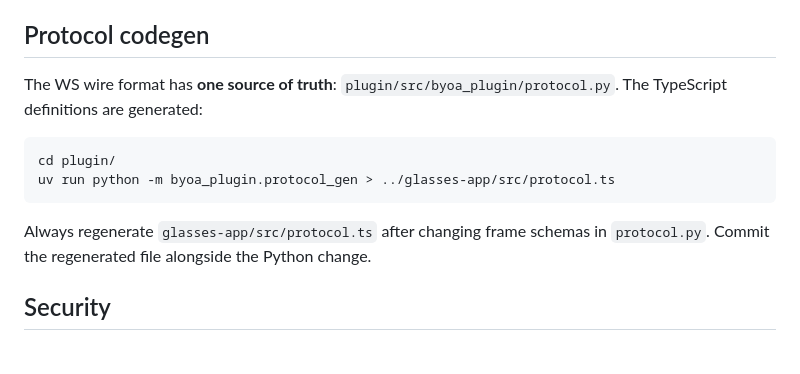
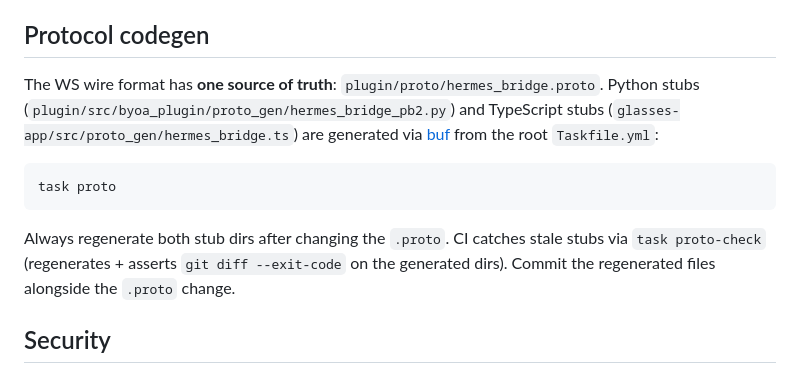
Before and after one commit to donicrosby/even-g2-hermes-bridge, a Markdown page: AGENTS.md, the part around the change. Drawn GitHub-style.

````diff
--- a/AGENTS.md
+++ b/AGENTS.md
@@ -97,14 +97,13 @@ Stateful integration code (`main.ts`) should stay thin. Pure logic belongs in `s
 
 ## Protocol codegen
 
-The WS wire format has **one source of truth**: `plugin/src/byoa_plugin/protocol.py`. The TypeScript definitions are generated:
+The WS wire format has **one source of truth**: `plugin/proto/hermes_bridge.proto`. Python stubs (`plugin/src/byoa_plugin/proto_gen/hermes_bridge_pb2.py`) and TypeScript stubs (`glasses-app/src/proto_gen/hermes_bridge.ts`) are generated via [buf](https://buf.build) from the root `Taskfile.yml`:
 
 ```bash
-cd plugin/
-uv run python -m byoa_plugin.protocol_gen > ../glasses-app/src/protocol.ts
+task proto
 ```
 
-Always regenerate `glasses-app/src/protocol.ts` after changing frame schemas in `protocol.py`. Commit the regenerated file alongside the Python change.
+Always regenerate both stub dirs after changing the `.proto`. CI catches stale stubs via `task proto-check` (regenerates + asserts `git diff --exit-code` on the generated dirs). Commit the regenerated files alongside the `.proto` change.
 
 ## Security
 
````
Also changed, not shown: plugin/README.md (+6 -10 lines).
